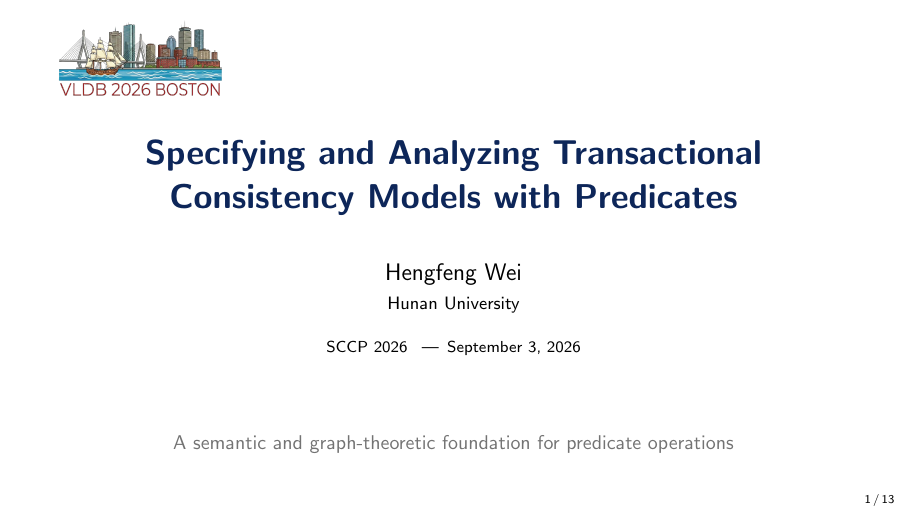
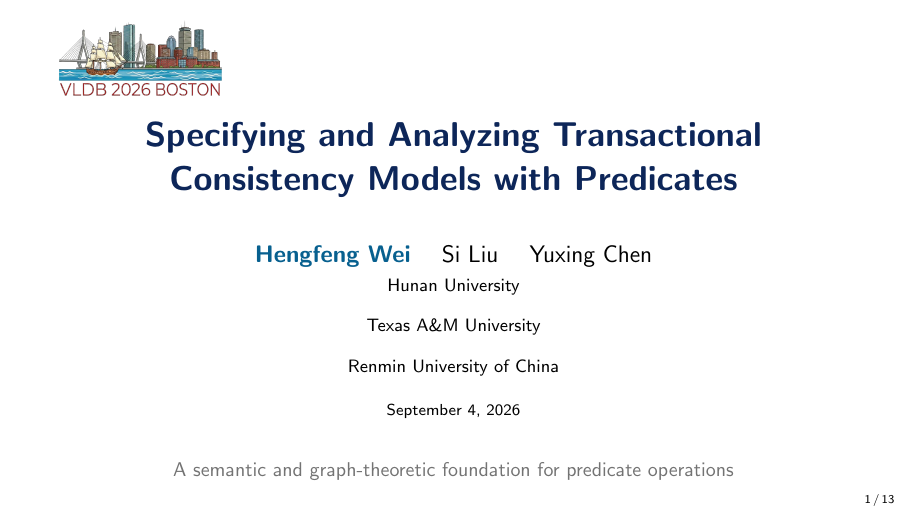
Before and after one commit to reports-by-hfwei/sccp2026-predicates, LaTeX slides (sccp2026-predicates.tex): page 1 of 13. Compiled offline with pdfLaTeX.

Commit message:
docs: update SCCP title slide authors and date

```diff
--- a/sccp2026-predicates.tex
+++ b/sccp2026-predicates.tex
@@ -10,9 +10,9 @@
 \input{newcommands}
 
 \title[Predicates and Consistency]{Specifying and Analyzing Transactional Consistency Models with Predicates}
-\author{Hengfeng Wei}
-\institute{Hunan University}
-\date{SCCP 2026 \enspace|\enspace September 3, 2026}
+\author{\textcolor{MidnightBlue}{\textbf{Hengfeng Wei}} \and Si Liu \and Yuxing Chen}
+\institute{Hunan University \and Texas A\&M University \and Renmin University of China}
+\date{September 4, 2026}
 \newcommand{\accentred}[1]{\textcolor{BrickRed}{#1}}
 \newcommand{\darkblue}[1]{\textcolor{MidnightBlue}{#1}}
 
```
Also changed, not shown: ai/prompt/20260831-0914-title-author-update.md (added, +3 -0 lines), sccp2026-predicates.pdf.
